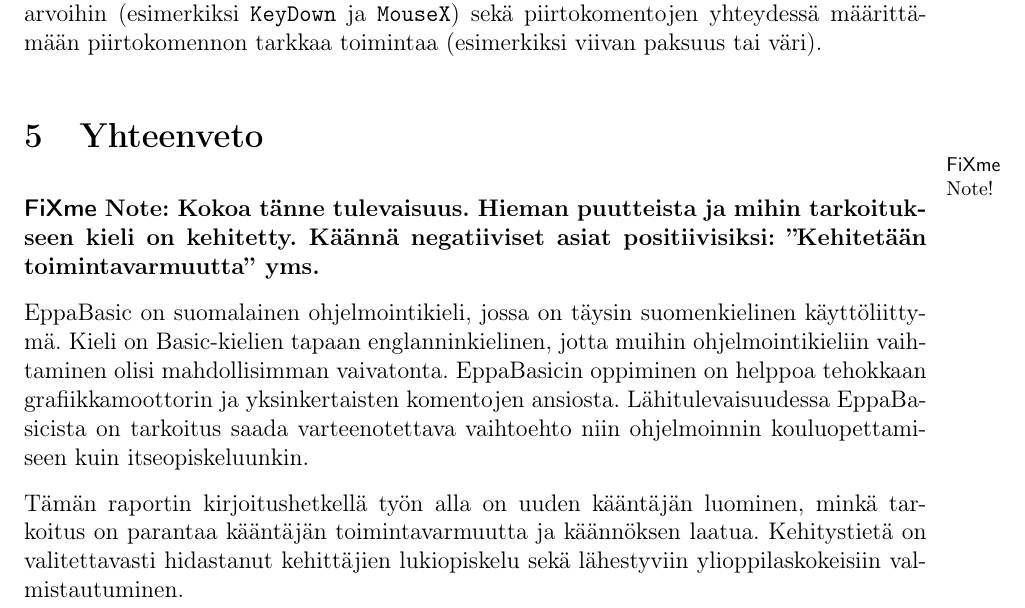
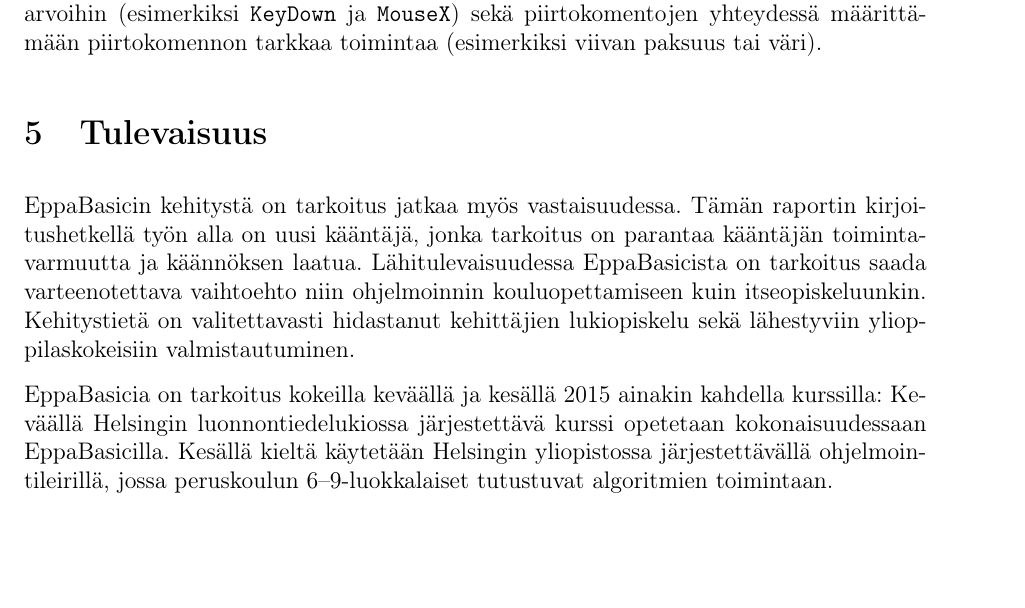
Before and after one commit to henkkuli/EppaBasic-raportti, a LaTeX document (tutkielma.tex, which reads tulevaisuus.tex): part of page 15 of 18, cut so that both start at the same text. Compiled offline with pdfLaTeX.

Commit message:
Yhteenveto korvattu tulevaisuudella. Resolves #5

```diff
--- a/tulevaisuus.tex
+++ b/tulevaisuus.tex
@@ -1,5 +1 @@
 \section{Tulevaisuus}
-EppaBasicin kehitystä on tarkoitus jatkaa
-ja siitä on tarkoitus saada kilpailukykyinen kieli
-ohjelmoinnin kouluopettamiseen.
-Kirjoitushetkellä työn alla on uuden kääntäjän luominen,
@@ -10 +2,23 @@
-sekä lähestyviin ylioppilaskokeisiin valmistautuminen.
+EppaBasicin kehitystä on tarkoitus
+jatkaa myös vastaisuudessa.
+Tämän raportin kirjoitushetkellä työn alla
+on uusi kääntäjä,
+jonka tarkoitus on parantaa kääntäjän
+toimintavarmuutta ja käännöksen laatua.
+Lähitulevaisuudessa EppaBasicista on tarkoitus
+saada varteenotettava vaihtoehto niin ohjelmoinnin
+kouluopettamiseen kuin itseopiskeluunkin.
+Kehitystietä on valitettavasti hidastanut kehittäjien
+lukiopiskelu sekä lähestyviin ylioppilaskokeisiin
+valmistautuminen.
+
+EppaBasicia on tarkoitus kokeilla keväällä
+ja kesällä 2015 ainakin kahdella kurssilla:
+Keväällä Helsingin luonnontiedelukiossa
+järjestettävä kurssi opetetaan kokonaisuudessaan
+EppaBasicilla.
+Kesällä kieltä käytetään
+Helsingin yliopistossa järjestettävällä
+ohjelmointileirillä, jossa peruskoulun
+6--9-luokkalaiset tutustuvat
+algoritmien toimintaan.
```
Also changed, not shown: tutkielma.tex (+1 -1 lines), tulevaisuus.tex (4 more changed lines).
